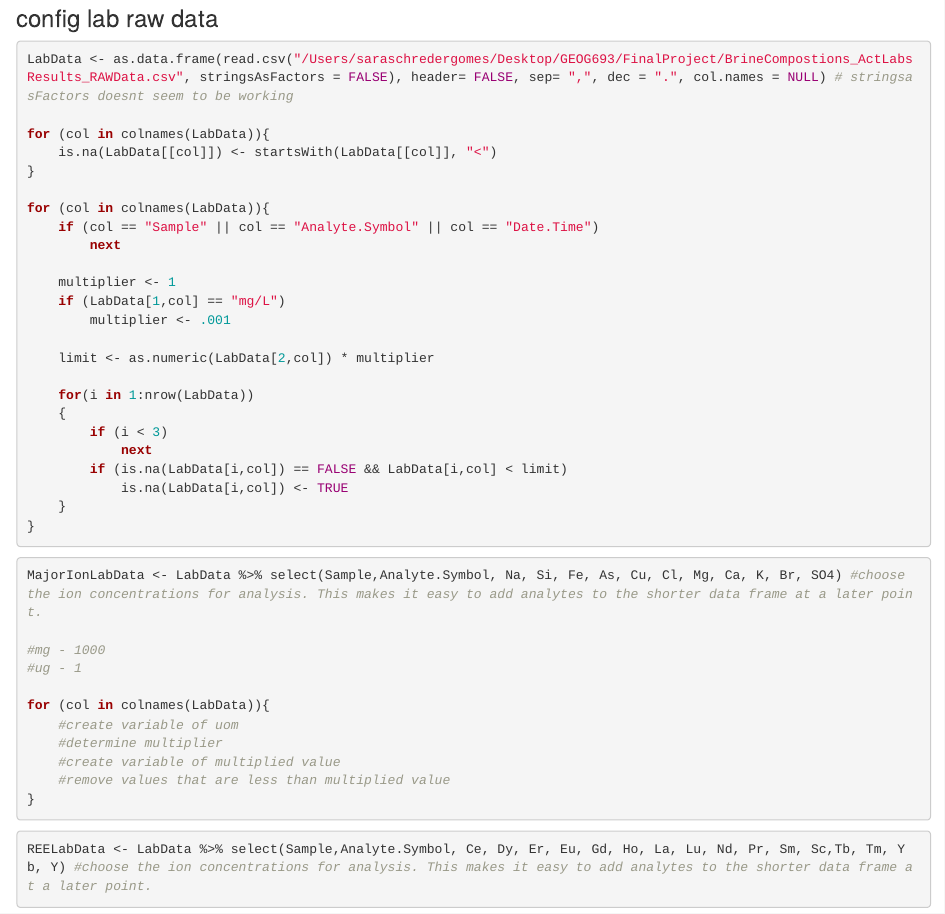
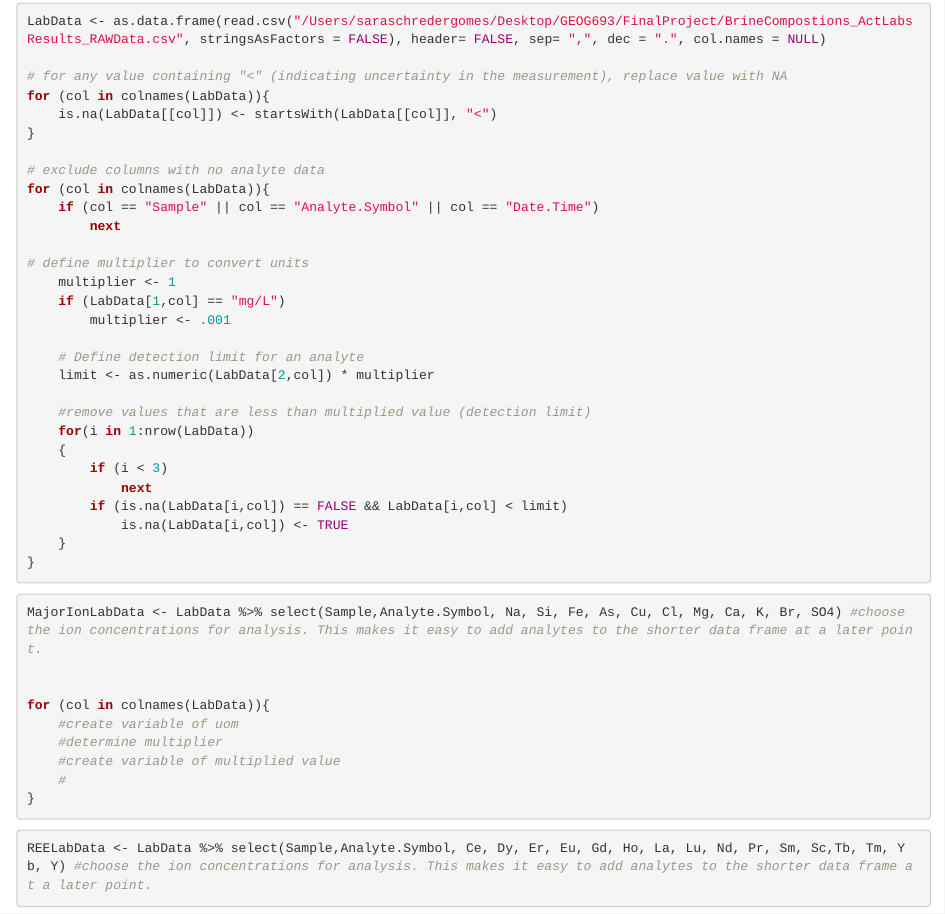
Before and after one commit to sis0004/FinalProject, an R Markdown document (WorkingScript.Rmd): the page in a window 1100 px wide, from 880 px down before the commit and from 910 px down after it. Rendered offline with R 4.5, knitr and Pandoc, with nearby package versions; some code elsewhere in the file could not run offline.

Commit message:
Comment on weekend code block

````diff
--- a/WorkingScript.Rmd
+++ b/WorkingScript.Rmd
@@ -25,26 +25,31 @@ write.csv(FieldData, "/Users/saraschredergomes/Desktop/GEOG693/FinalProject/Fiel
 ```
 
 
-### config lab raw data
+### config raw lab data
 
 ```{r}
 
-LabData <- as.data.frame(read.csv("/Users/saraschredergomes/Desktop/GEOG693/FinalProject/BrineCompostions_ActLabsResults_RAWData.csv", stringsAsFactors = FALSE), header= FALSE, sep= ",", dec = ".", col.names = NULL) # stringsasFactors doesnt seem to be working
+LabData <- as.data.frame(read.csv("/Users/saraschredergomes/Desktop/GEOG693/FinalProject/BrineCompostions_ActLabsResults_RAWData.csv", stringsAsFactors = FALSE), header= FALSE, sep= ",", dec = ".", col.names = NULL)
 
+# for any value containing "<" (indicating uncertainty in the measurement), replace value with NA
 for (col in colnames(LabData)){
     is.na(LabData[[col]]) <- startsWith(LabData[[col]], "<")
 }
 
+# exclude columns with no analyte data
 for (col in colnames(LabData)){
     if (col == "Sample" || col == "Analyte.Symbol" || col == "Date.Time")
         next
 
+# define multiplier to convert units
     multiplier <- 1
     if (LabData[1,col] == "mg/L")
         multiplier <- .001
 
+    # Define detection limit for an analyte
     limit <- as.numeric(LabData[2,col]) * multiplier
 
+    #remove values that are less than multiplied value (detection limit)
     for(i in 1:nrow(LabData))
     {
         if (i < 3)
@@ -58,19 +63,15 @@ for (col in colnames(LabData)){
 
 
 
-
-
 ```{r}
 MajorIonLabData <- LabData %>% select(Sample,Analyte.Symbol, Na, Si, Fe, As, Cu, Cl, Mg, Ca, K, Br, SO4) #choose the ion concentrations for analysis. This makes it easy to add analytes to the shorter data frame at a later point.
 
-#mg - 1000
-#ug - 1
 
 for (col in colnames(LabData)){
     #create variable of uom
     #determine multiplier
     #create variable of multiplied value
-    #remove values that are less than multiplied value
+    #
 }
 ```
 
````
Also changed, not shown: WorkingScript.Rmd (20 more changed lines).
